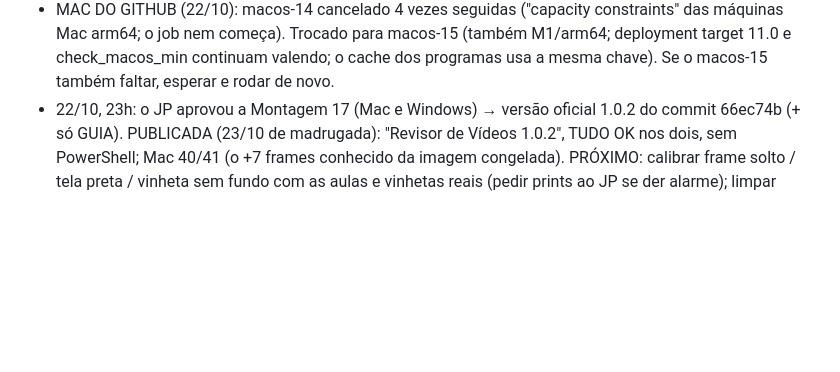
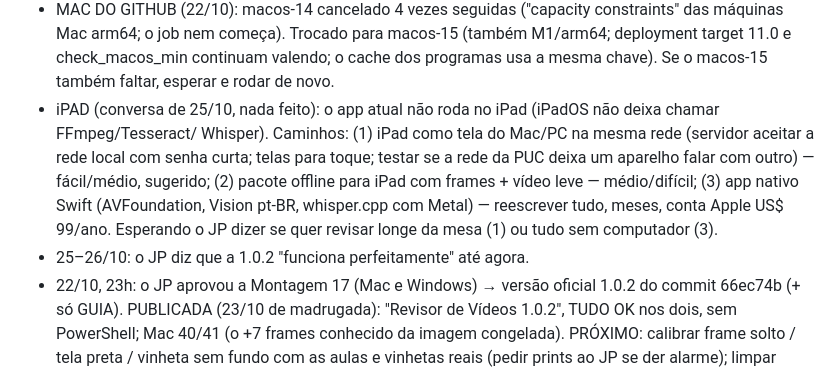
Before and after one commit to jprodriguesgm/revisor-de-videos, a Markdown page: PROJETO.md, the part around the change. Drawn GitHub-style; blank space fills up the shorter version.

Commit message:
PROJETO.md: notas sobre o iPad e onde paramos
Co-Authored-By: Claude Opus 5.5 <noreply@anthropic.com>
Claude-Session: https://claude.ai/code/session_01LSis9qoGDS6wmvnALzhUQi

```diff
--- a/PROJETO.md
+++ b/PROJETO.md
@@ -943,6 +943,13 @@ Limites conhecidos da etapa 2:
 - MAC DO GITHUB (22/10): macos-14 cancelado 4 vezes seguidas ("capacity constraints" das máquinas Mac arm64;
   o job nem começa). Trocado para macos-15 (também M1/arm64; deployment target 11.0 e check_macos_min continuam
   valendo; o cache dos programas usa a mesma chave). Se o macos-15 também faltar, esperar e rodar de novo.
+- iPAD (conversa de 25/10, nada feito): o app atual não roda no iPad (iPadOS não deixa chamar FFmpeg/Tesseract/
+  Whisper). Caminhos: (1) iPad como tela do Mac/PC na mesma rede (servidor aceitar a rede local com senha curta;
+  telas para toque; testar se a rede da PUC deixa um aparelho falar com outro) — fácil/médio, sugerido;
+  (2) pacote offline para iPad com frames + vídeo leve — médio/difícil; (3) app nativo Swift (AVFoundation,
+  Vision pt-BR, whisper.cpp com Metal) — reescrever tudo, meses, conta Apple US$ 99/ano. Esperando o JP dizer se
+  quer revisar longe da mesa (1) ou tudo sem computador (3).
+- 25–26/10: o JP diz que a 1.0.2 "funciona perfeitamente" até agora.
 - 22/10, 23h: o JP aprovou a Montagem 17 (Mac e Windows) → versão oficial 1.0.2 do commit 66ec74b (+ só GUIA).
   PUBLICADA (23/10 de madrugada): "Revisor de Vídeos 1.0.2", TUDO OK nos dois, sem PowerShell; Mac 40/41 (o +7
   frames conhecido da imagem congelada). PRÓXIMO: calibrar frame solto / tela preta / vinheta sem fundo com as aulas
```
